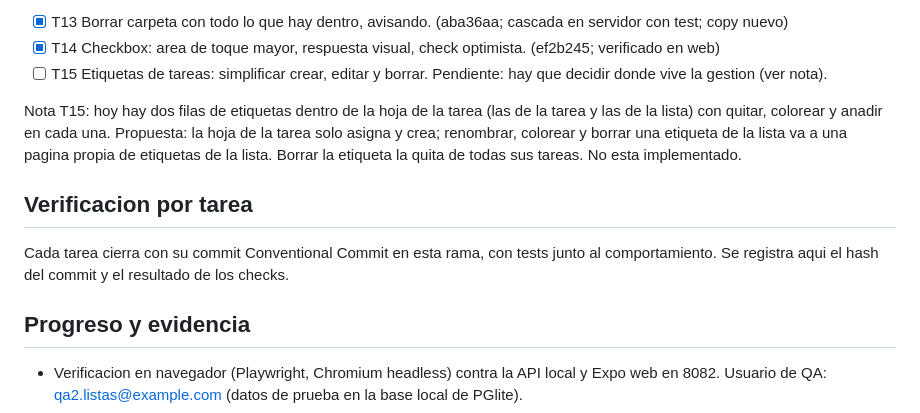
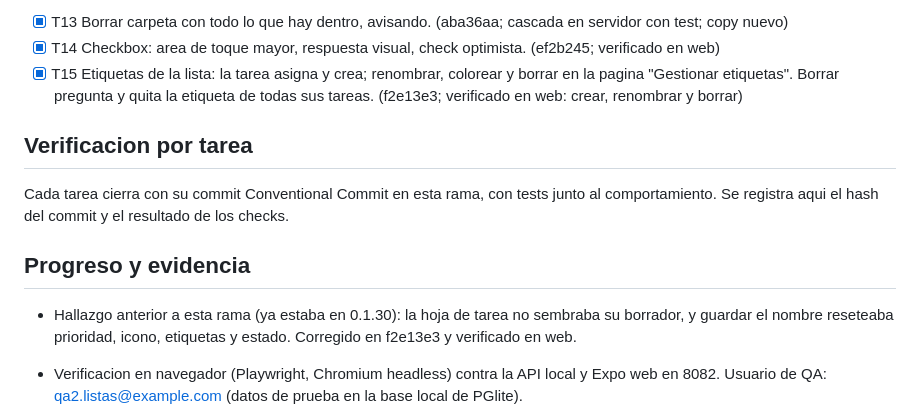
Before and after one commit to jose2296/orbit-hub-app, a Markdown page: odd/tasks/listas-y-tareas-pulido.md, the part around the change. Drawn GitHub-style.

Commit message:
docs(odd): marca T15 como hecho y registra el borrador de la hoja de tarea

```diff
--- a/odd/tasks/listas-y-tareas-pulido.md
+++ b/odd/tasks/listas-y-tareas-pulido.md
@@ -49,9 +49,7 @@ Estado: `[ ]` pendiente, `[~]` parcial, `[x]` hecho.
 - [~] T12 Cabecera sin parpadeo al cambiar de espacio. (a9ca6df) Se conserva el color mientras carga el espacio. La transicion entre pantallas no esta animada; medir en el emulador.
 - [x] T13 Borrar carpeta con todo lo que hay dentro, avisando. (aba36aa; cascada en servidor con test; copy nuevo)
 - [x] T14 Checkbox: area de toque mayor, respuesta visual, check optimista. (ef2b245; verificado en web)
-- [ ] T15 Etiquetas de tareas: simplificar crear, editar y borrar. Pendiente: hay que decidir donde vive la gestion (ver nota).
-
-Nota T15: hoy hay dos filas de etiquetas dentro de la hoja de la tarea (las de la tarea y las de la lista) con quitar, colorear y anadir en cada una. Propuesta: la hoja de la tarea solo asigna y crea; renombrar, colorear y borrar una etiqueta de la lista va a una pagina propia de etiquetas de la lista. Borrar la etiqueta la quita de todas sus tareas. No esta implementado.
+- [x] T15 Etiquetas de la lista: la tarea asigna y crea; renombrar, colorear y borrar en la pagina "Gestionar etiquetas". Borrar pregunta y quita la etiqueta de todas sus tareas. (f2e13e3; verificado en web: crear, renombrar y borrar)
 
 ## Verificacion por tarea
 
@@ -59,6 +57,8 @@ Cada tarea cierra con su commit Conventional Commit en esta rama, con tests junt
 al comportamiento. Se registra aqui el hash del commit y el resultado de los checks.
 
 ## Progreso y evidencia
+
+- Hallazgo anterior a esta rama (ya estaba en 0.1.30): la hoja de tarea no sembraba su borrador, y guardar el nombre reseteaba prioridad, icono, etiquetas y estado. Corregido en f2e13e3 y verificado en web.
 
 - Verificacion en navegador (Playwright, Chromium headless) contra la API local y Expo web en 8082. Usuario de QA: qa2.listas@example.com (datos de prueba en la base local de PGlite).
 - Tests: API 849/849 (1 todo), movil 1993/1993, typecheck limpio.
```
